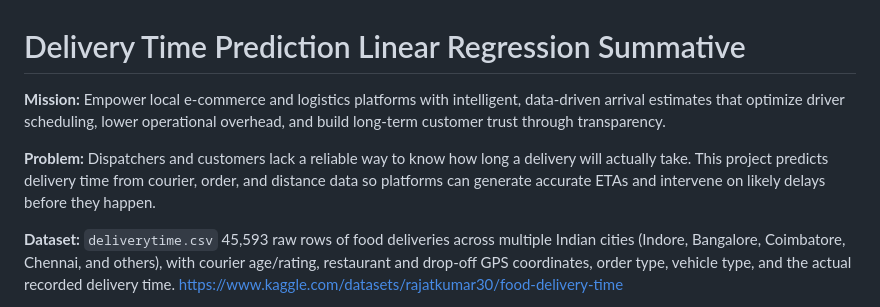
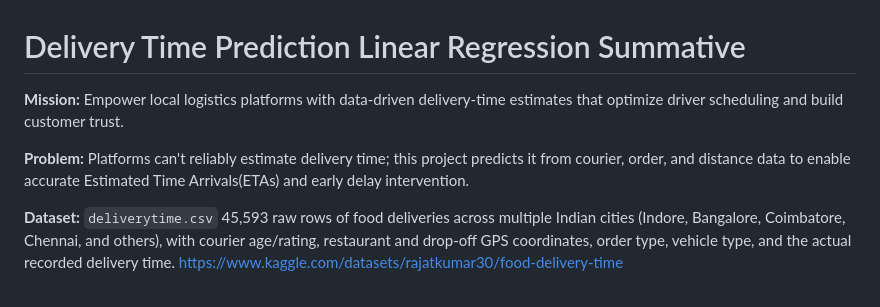
Before and after one commit to Janviere-dev/Linear_Regression_Model, a Markdown page: summative/README.md, the part around the change. GitHub-like rendering.

```diff
--- a/summative/README.md
+++ b/summative/README.md
@@ -1,8 +1,8 @@
 # Delivery Time Prediction  Linear Regression Summative
 
-**Mission:** Empower local e-commerce and logistics platforms with intelligent, data-driven arrival estimates that optimize driver scheduling, lower operational overhead, and build long-term customer trust through transparency.
+**Mission:** Empower local logistics platforms with data-driven delivery-time estimates that optimize driver scheduling and build customer trust.
 
-**Problem:** Dispatchers and customers lack a reliable way to know how long a delivery will actually take. This project predicts delivery time from courier, order, and distance data so platforms can generate accurate ETAs and intervene on likely delays before they happen.
+**Problem:** Platforms can't reliably estimate delivery time; this project predicts it from courier, order, and distance data to enable accurate Estimated Time Arrivals(ETAs) and early delay intervention.
 
 **Dataset:** `deliverytime.csv`  45,593 raw rows of food deliveries across multiple Indian cities (Indore, Bangalore, Coimbatore, Chennai, and others), with courier age/rating, restaurant and drop-off GPS coordinates, order type, vehicle type, and the actual recorded delivery time. https://www.kaggle.com/datasets/rajatkumar30/food-delivery-time
 
```
Also changed, not shown: README.md (+2 -2 lines).
